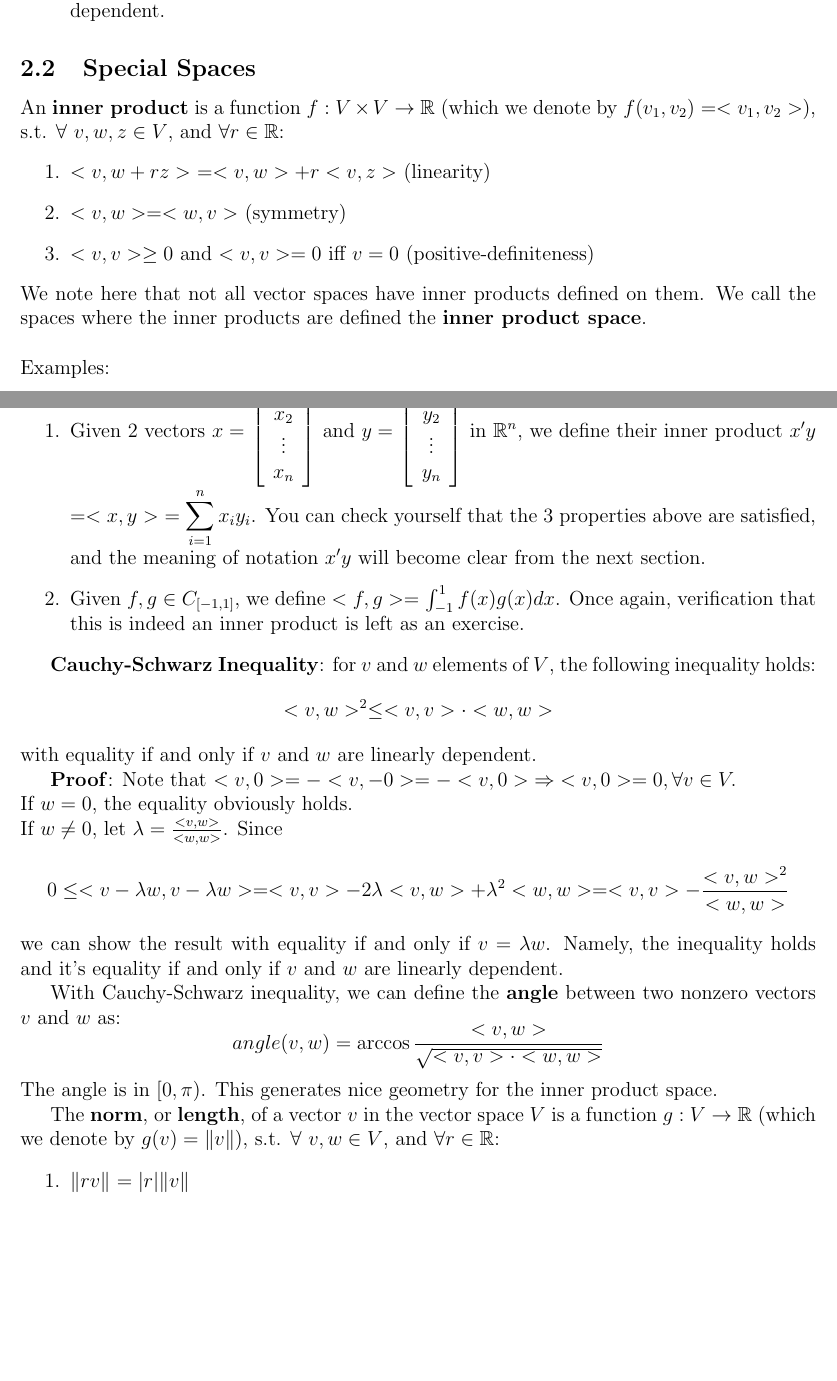
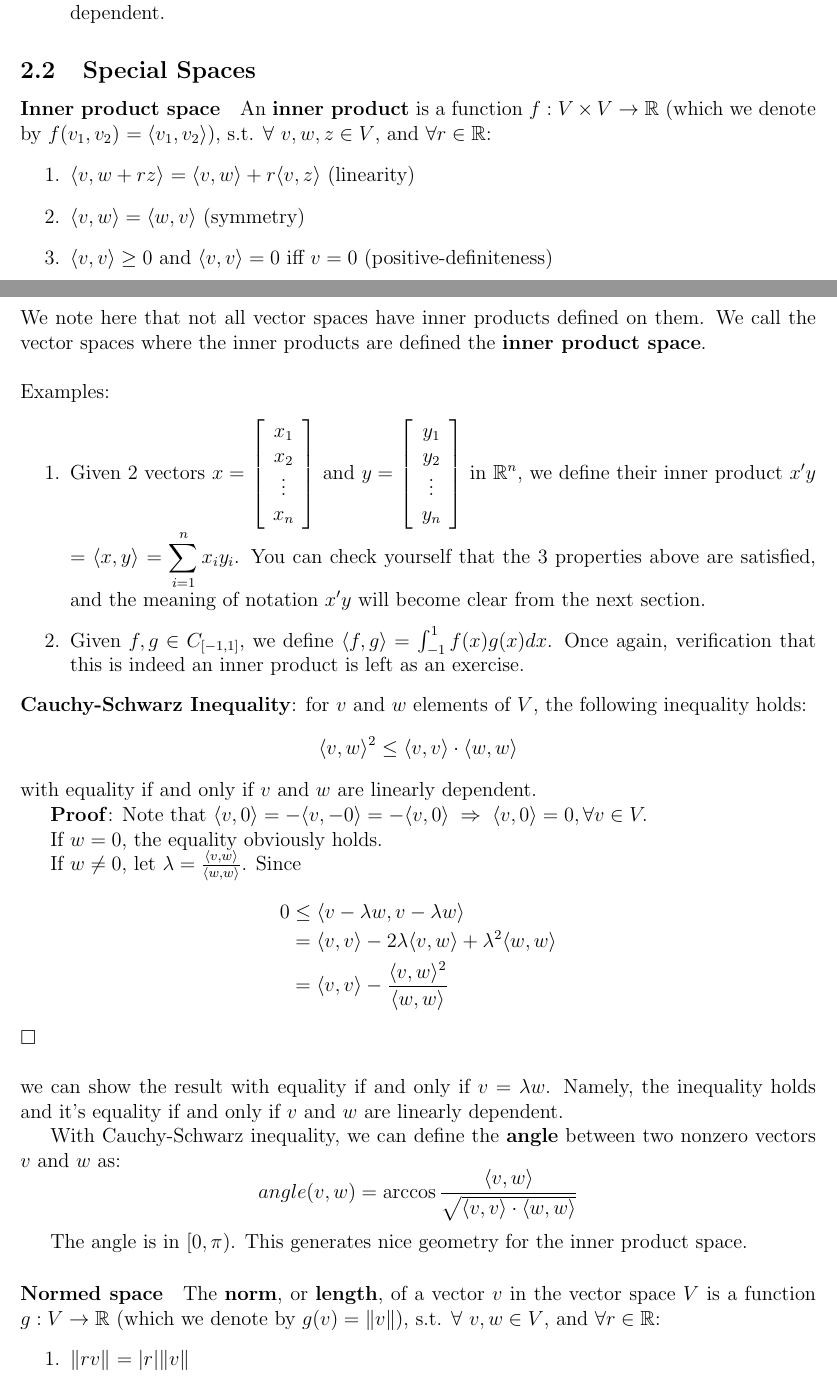
Before and after one commit to MeileiJiang/Bootcamp, a LaTeX document (algebra2015/algebraUNC2015.tex): two parts of pages 8 and 9 of 50 before the commit and two parts of pages 8 and 9 of 51 after it, joined at a grey line, cut so that both start at the same text, the shorter picture padded with empty space. Compiled offline with pdfLaTeX.

Commit message:
Updated Chapter 2.

```diff
--- a/algebra2015/algebraUNC2015.tex
+++ b/algebra2015/algebraUNC2015.tex
@@ -274,17 +276,18 @@ We call the unique number of vectors in a basis for $V$ the
 \end{enumerate}
 
 \subsection{Special Spaces}
+\paragraph{Inner product space}
 An \textbf{inner product} is a function $f: V \times V \rightarrow \mathbb{R}$
-(which we denote by $f(v_{1}, v_{2})$ $= <v_{1}, v_{2}>$),
+(which we denote by $f(v_{1}, v_{2})$ $= \langle v_{1}, v_{2} \rangle$),
 s.t. $\forall$ $v, w, z \in V$, and $\forall r \in \mathbb{R}$:
 \begin{enumerate}
-\item $<v, w + r z>$ $= <v, w> + r <v, z>$ (linearity)
-\item $<v, w> = <w, v>$ (symmetry)
-\item $<v, v> \geq 0$ and $<v, v> = 0$ iff $v = 0$ (positive-definiteness)
+\item $\langle v, w + r z \rangle$ $= \langle v, w \rangle + r \langle v, z \rangle$ (linearity)
+\item $\langle v, w \rangle = \langle w, v \rangle$ (symmetry)
+\item $\langle v, v \rangle \geq 0$ and $\langle v, v \rangle = 0$ iff $v = 0$ (positive-definiteness)
 \end{enumerate}
 We note here that not all vector spaces have inner products defined on
 them.
-We call the spaces where the inner products are defined the \textbf{inner product space}.\\
+We call the vector spaces where the inner products are defined the \textbf{inner product space}.\\
 
 \noindent Examples:
 \begin{enumerate}
@@ -292,38 +295,46 @@ We call the spaces where the inner products are defined the \textbf{inner produc
       \vdots \\ x_{n} \end{array} \right]$ and $y =$ $\left[
       \begin{array} {c} y_{1} \\ y_{2} \\ \vdots \\ y_{n} \end{array}
       \right]$ in ${\mathbb{R}}^{n}$, we define their inner product
-      $x'y$ $= <x, y>$ $= \displaystyle\sum_{i=1}^{n} {x_{i}
+      $x'y$ $= \langle x, y \rangle$ $= \displaystyle\sum_{i=1}^{n} {x_{i}
       y_{i}}$. You can check yourself that the 3 properties above are
       satisfied, and the meaning of notation $x' y$ will become clear
       from the next section.
-\item Given $f, g \in C_{[-1, 1]}$, we define $<f, g> =$ $\int_{-1}^{1}
+\item Given $f, g \in C_{[-1, 1]}$, we define $\langle f, g \rangle =$ $\int_{-1}^{1}
   {f(x) g(x) dx}$. Once again, verification that this is indeed an
   inner product is left as an exercise.
 \end{enumerate}
 
-\textbf{Cauchy-Schwarz Inequality}: for $v$ and $w$ elements of $V$, the following inequality holds:
+
+\noindent \textbf{Cauchy-Schwarz Inequality}: for $v$ and $w$ elements of $V$, the following inequality holds:
 \[
-<v,w>^2\leq <v,v>\cdot<w,w>
+\langle v,w \rangle^2\leq \langle v,v \rangle \cdot \langle w,w \rangle
 \]
 with equality if and only if $v$ and $w$ are linearly dependent.
 
-\textbf{Proof}: Note that $<v,0> = -<v,-0>= -<v,0> \;\Rightarrow\; <v,0>=0,\forall v\in V.$\\
-If $w=0$, the equality obviously holds.\\
-If $w\neq0$, let $\lambda={<v,w>\over <w,w>}$. Since
+\textbf{Proof}: Note that $\langle v,0 \rangle= -\langle v,-0 \rangle= -\langle v,0 \rangle \;\Rightarrow\; \langle v,0 \rangle=0,\forall v \in V.$
+
+If $w=0$, the equality obviously holds.
+
+If $w\neq0$, let $\lambda={\langle v,w \rangle \over \langle w,w \rangle}$. Since
 \[
-0\leq <v-\lambda w,v-\lambda w>=<v,v>-2\lambda<v,w>+\lambda^2<w,w>=<v,v>-{<v,w>^2\over <w,w>}
-\]
-we can show the result with equality if and only if $v=\lambda w$.
+\begin{aligned}
+0 &\leq \langle v - \lambda w, v - \lambda w \rangle \\
+  &= \langle v,v \rangle - 2\lambda \langle v, w \rangle +\lambda^2 \langle w, w \rangle \\
+  &= \langle v,v \rangle - \frac{\langle v,w \rangle^2 }{\langle w,w \rangle}
+\end{aligned}
+\] $\Box$\\
+
+\noindent  we can show the result with equality if and only if $v=\lambda w$.
 Namely, the inequality holds and it's equality if and only if $v$ and $w$ are linearly dependent.
 
 With Cauchy-Schwarz inequality, we can define the \textbf{angle} between two nonzero vectors $v$ and $w$ as:
 \[
-angle(v,w)=\arccos{<v,w>\over\sqrt{<v,v>\cdot<w,w>}}
+angle(v,w)=\arccos{ \frac {\langle v,w \rangle } {\sqrt{ \langle v,v \rangle \cdot \langle w,w \rangle}} }
 \]
-The angle is in $[0,\pi)$.
-This generates nice geometry for the inner product space.
-
-
+
+The angle is in $[0,\pi)$. This generates nice geometry for the inner product space.
+
+\paragraph{Normed space}
 The \textbf{norm}, or \textbf{length}, of a vector $v$ in the vector space $V$ is
  a function $g: V \rightarrow \mathbb{R}$ (which we denote by $g(v)= \|v\|$),
 s.t. $\forall$ $v, w\in V$, and $\forall r \in \mathbb{R}$:
```
Also changed, not shown: algebra2015/algebraUNC2015.pdf, algebra2015/algebraUNC2015.tex (84 more changed lines), 1 other file.
